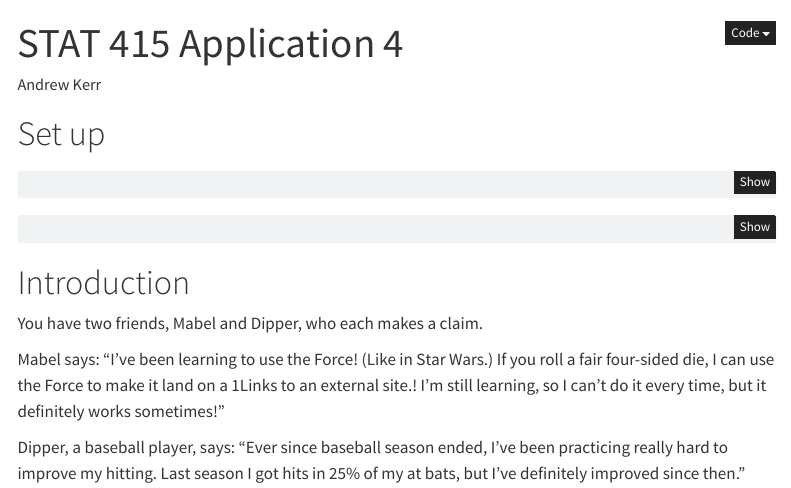
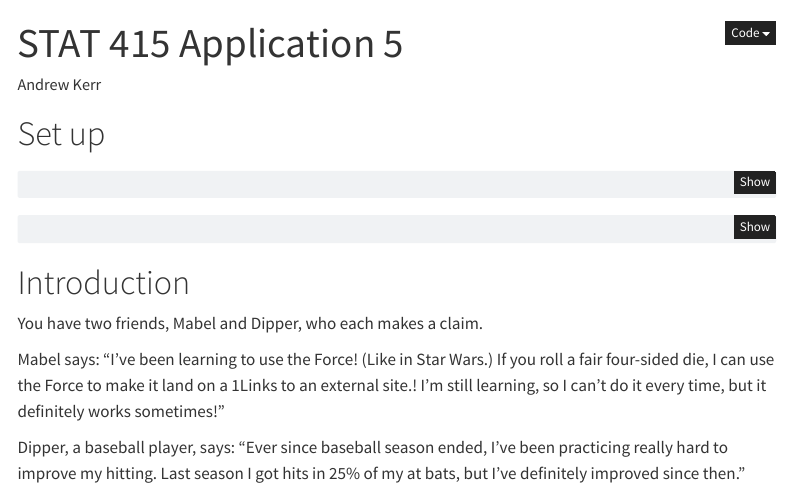
Before and after one commit to Wander03/Bayesian-Reasoning-and-Methods, a Quarto document (applications/Application-05.qmd): the page in a window 1100 px wide, from its top. Rendered offline with R 4.5, knitr and Pandoc in place of Quarto, with nearby package versions; menus at the side of the page are left out.

Commit message:
rename app 5

```diff
--- a/applications/Application-05.qmd
+++ b/applications/Application-05.qmd
@@ -1,5 +1,5 @@
 ---
-title: "STAT 415 Application 4"
+title: "STAT 415 Application 5"
 author: "Andrew Kerr"
 date: ''
 format:
```
